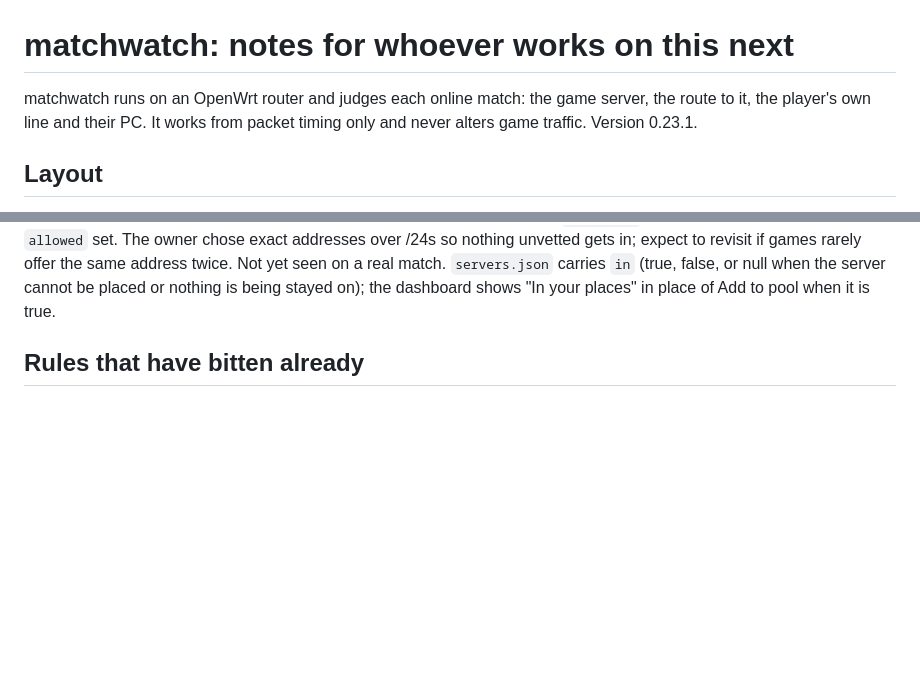
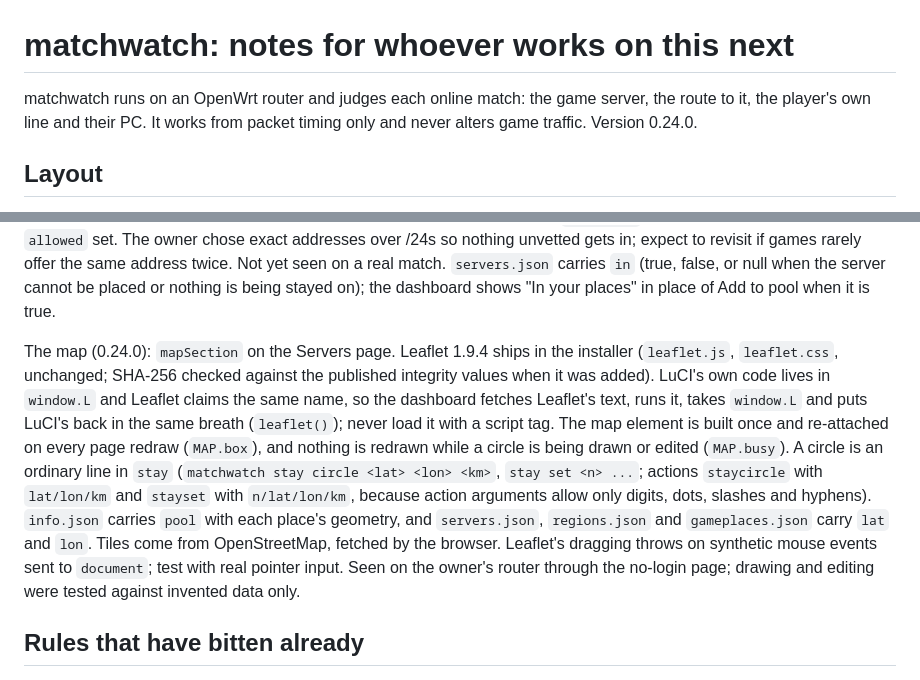
Before and after one commit to ItsGix/matchwatch, a Markdown page: CLAUDE.md, 2 parts joined by grey strips. Rendered like a GitHub page; blank space fills up the shorter version.

```diff
--- a/CLAUDE.md
+++ b/CLAUDE.md
@@ -1,6 +1,6 @@
 # matchwatch: notes for whoever works on this next
 
-matchwatch runs on an OpenWrt router and judges each online match: the game server, the route to it, the player's own line and their PC. It works from packet timing only and never alters game traffic. Version 0.23.1.
+matchwatch runs on an OpenWrt router and judges each online match: the game server, the route to it, the player's own line and their PC. It works from packet timing only and never alters game traffic. Version 0.24.0.
 
 ## Layout
 
@@ -46,6 +46,8 @@ Updating (0.22.0): `matchwatch update` reads `dist/version` from the raw GitHub
 Reasons and grades (0.22.1): the engine notes every deduction as it scores (`why_add`) and writes the largest one or two per part into the match detail as `why` (`server`, `route`, `line`, `pc`); the dashboard prints them under the four scores. Matches from before 0.22.1 have none. Change a scoring formula and its `why_add` line together, and the table in the README. Tests get letters in the dashboard only: `letter(score)` for the line test (`score` in `linetest.json`), `pingLetter(ms)` for a trace and the region table.
 
 Single servers in the pool (0.23.0): `/etc/matchwatch/allow` holds exact addresses (`matchwatch allow add|remove`, actions `allow`/`unallow`, at most 100). The nftables set `allowed` is accepted at the top of the chain, before `blocked` and `away`, so the region lock itself is unchanged and an allowed server passes it. `cmd_lobby` skips the stay decision for one, an automatic block skips it, and blocking one by hand takes it out of the list. `nft_ready` rebuilds a table that has no `allowed` set. The owner chose exact addresses over /24s so nothing unvetted gets in; expect to revisit if games rarely offer the same address twice. Not yet seen on a real match. `servers.json` carries `in` (true, false, or null when the server cannot be placed or nothing is being stayed on); the dashboard shows "In your places" in place of Add to pool when it is true.
+
+The map (0.24.0): `mapSection` on the Servers page. Leaflet 1.9.4 ships in the installer (`leaflet.js`, `leaflet.css`, unchanged; SHA-256 checked against the published integrity values when it was added). LuCI's own code lives in `window.L` and Leaflet claims the same name, so the dashboard fetches Leaflet's text, runs it, takes `window.L` and puts LuCI's back in the same breath (`leaflet()`); never load it with a script tag. The map element is built once and re-attached on every page redraw (`MAP.box`), and nothing is redrawn while a circle is being drawn or edited (`MAP.busy`). A circle is an ordinary line in `stay` (`matchwatch stay circle <lat> <lon> <km>`, `stay set <n> ...`; actions `staycircle` with `lat/lon/km` and `stayset` with `n/lat/lon/km`, because action arguments allow only digits, dots, slashes and hyphens). `info.json` carries `pool` with each place's geometry, and `servers.json`, `regions.json` and `gameplaces.json` carry `lat` and `lon`. Tiles come from OpenStreetMap, fetched by the browser. Leaflet's dragging throws on synthetic mouse events sent to `document`; test with real pointer input. Seen on the owner's router through the no-login page; drawing and editing were tested against invented data only.
 
 ## Rules that have bitten already
 
```
Also changed, not shown: README.md (+16 -3 lines), docs/live.png, docs/match-report.png, docs/matches.png, docs/servers-pool.png, docs/update.png, 11 other files.
